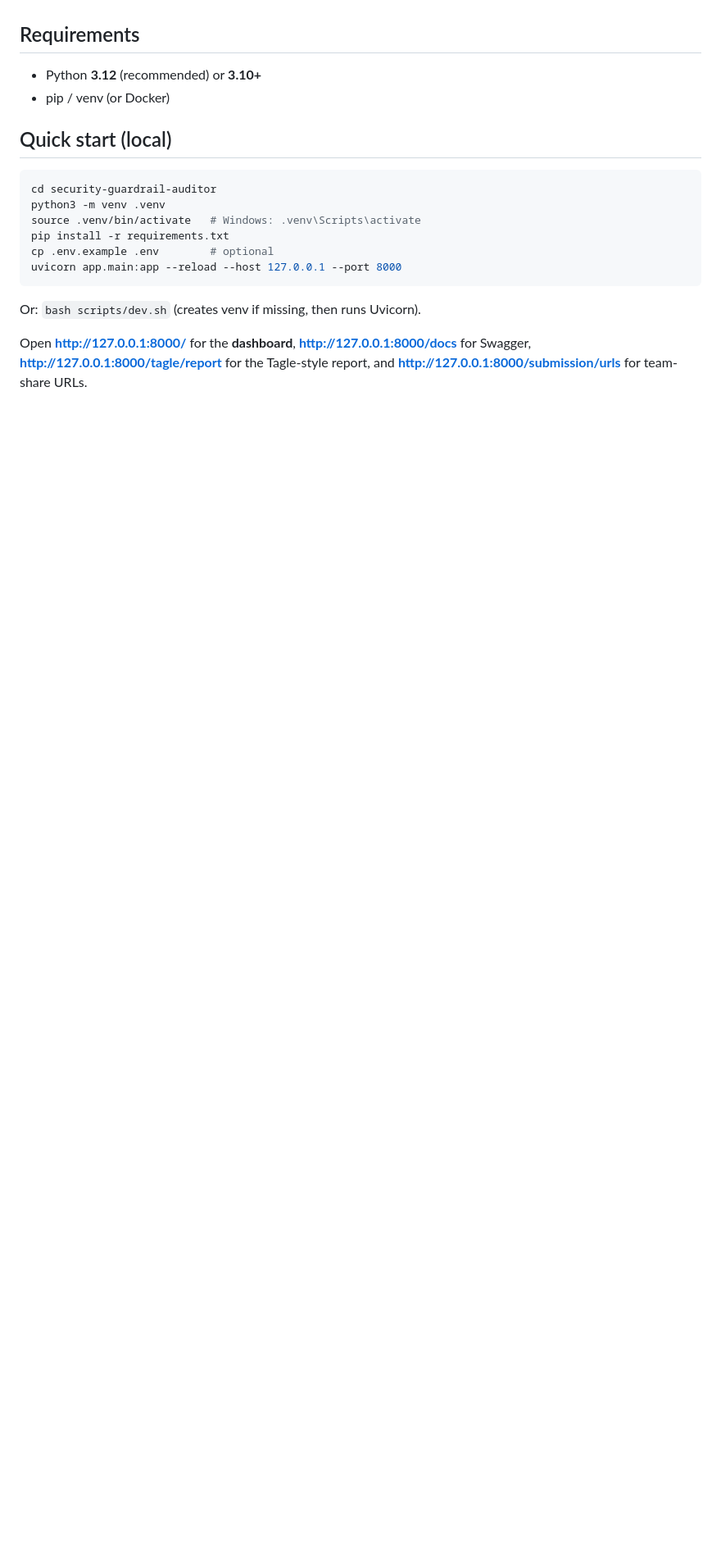
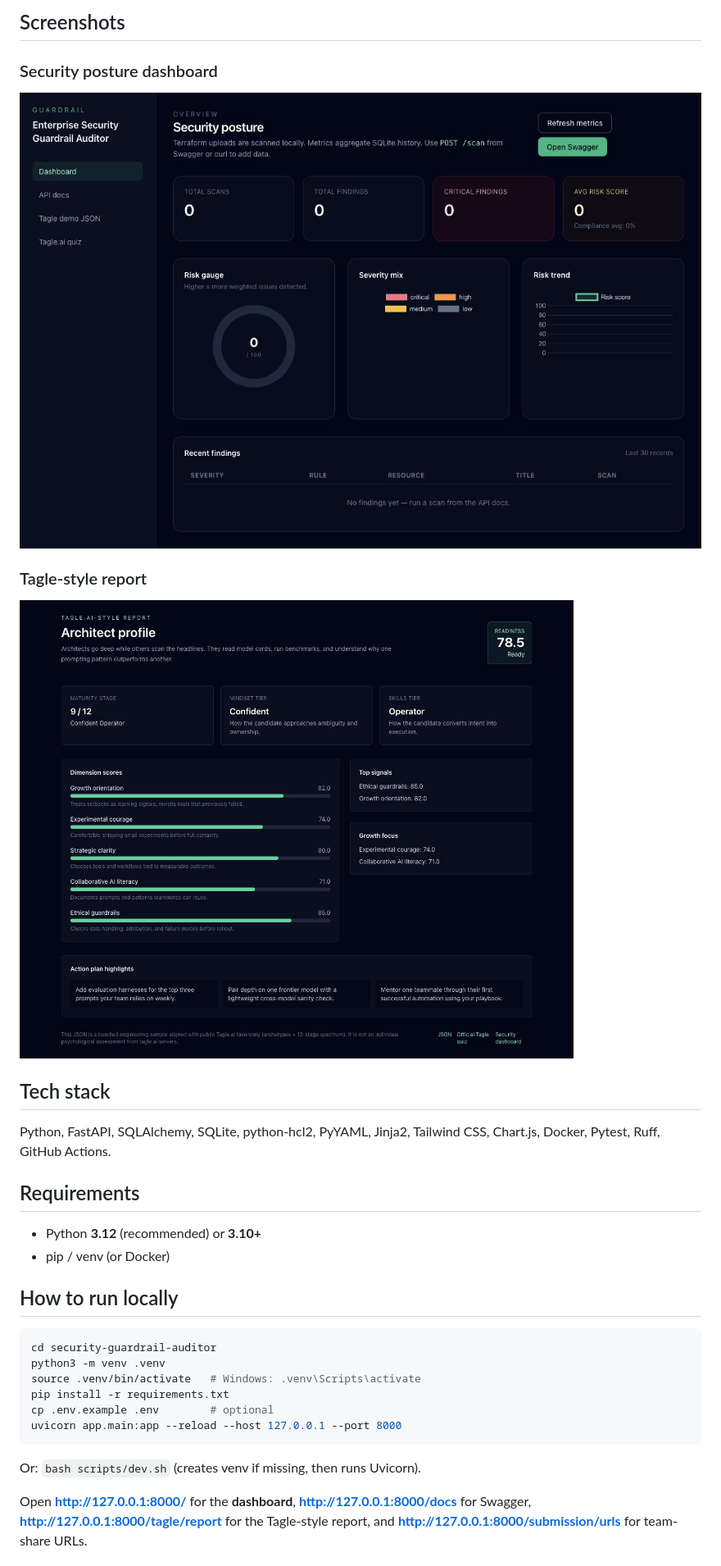
Before and after one commit to sivasankarp/VibeCoding, a Markdown page: security-guardrail-auditor/README.md, the part around one of its changes. Shown at 82% size. Rendered like a GitHub page; pictures changed too: security-guardrail-auditor/docs/assets/security-dashboard.png (added), security-guardrail-auditor/docs/assets/tagle-report.png (added); blank space fills up the shorter version.

Commit message:
Add LinkedIn portfolio screenshots and demo copy

````diff
--- a/security-guardrail-auditor/README.md
+++ b/security-guardrail-auditor/README.md
@@ -4,10 +20,23 @@ API-first Terraform and CloudFormation security auditing platform: **FastAPI + S
+## Screenshots
+
+### Security posture dashboard
+
+![Security posture dashboard](docs/assets/security-dashboard.png)
+
+### Tagle-style report
+
+![Tagle-style report](docs/assets/tagle-report.png)
+
+## Tech stack
+
+Python, FastAPI, SQLAlchemy, SQLite, python-hcl2, PyYAML, Jinja2, Tailwind CSS, Chart.js, Docker, Pytest, Ruff, GitHub Actions.
 
 ## Requirements
 
 - Python **3.12** (recommended) or **3.10+**
 - pip / venv (or Docker)
 
-## Quick start (local)
+## How to run locally
 
 ```bash
 cd security-guardrail-auditor
````
Also changed, not shown: other parts of security-guardrail-auditor/README.md (+26 -0 lines), security-guardrail-auditor/docs/LINKEDIN_DEMO_SCRIPT.md (added, +41 -0 lines), security-guardrail-auditor/docs/LINKEDIN_PROFILE_COPY.md (added, +15 -0 lines).
